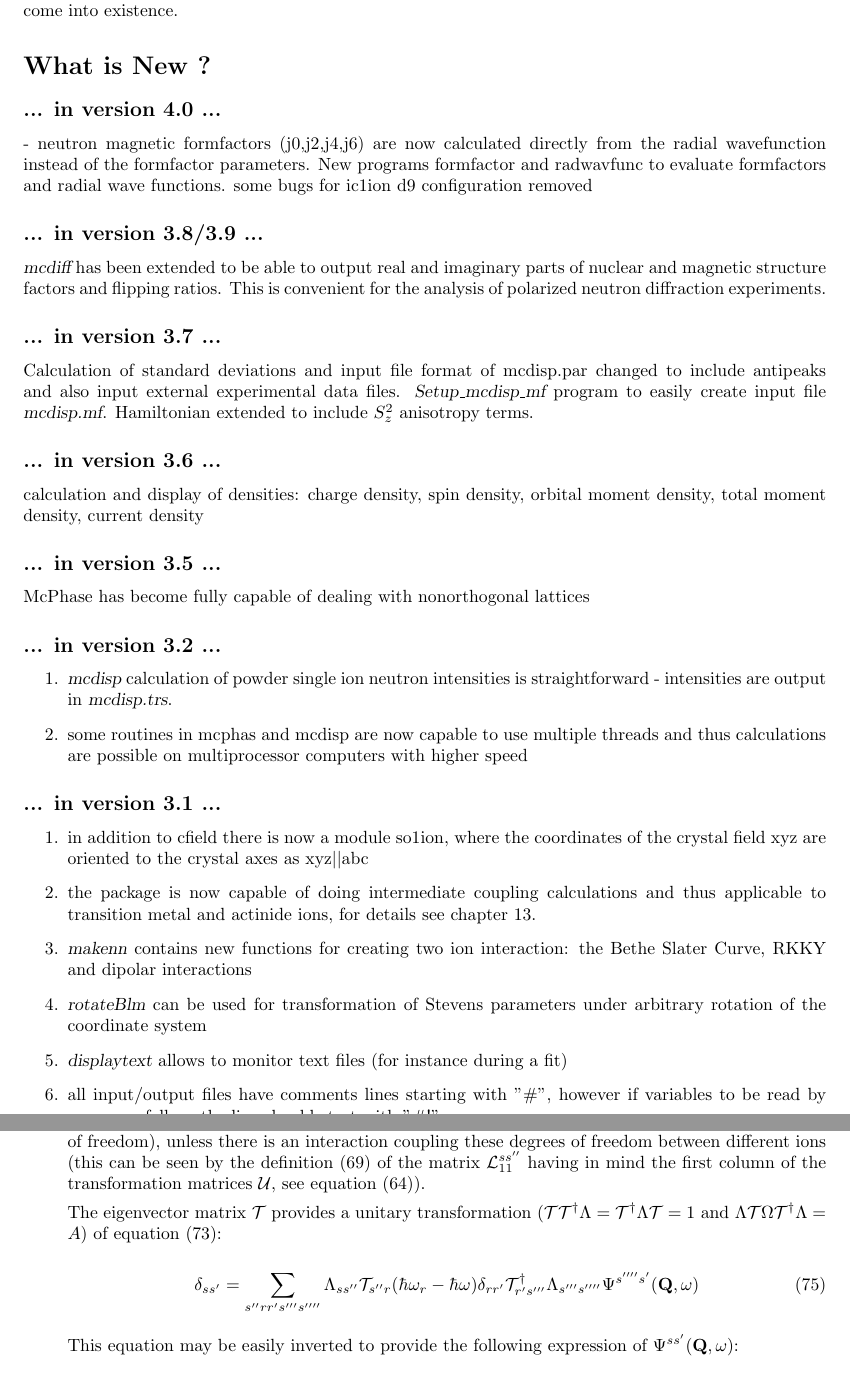
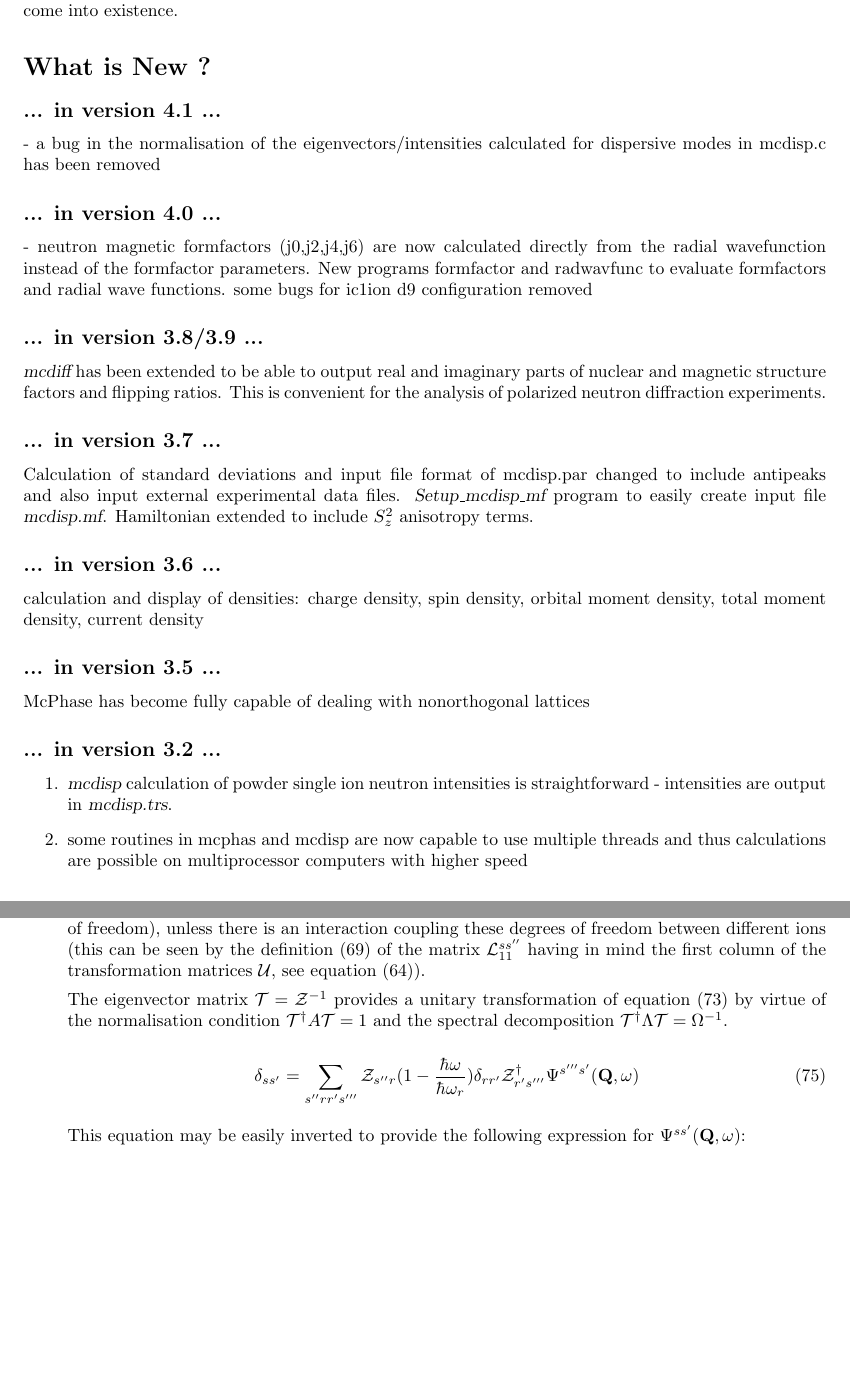
Before and after one commit to mcphase/source, a LaTeX document (doc/manual.tex, which reads doc/mcdisp.tex): two parts of pages 2 and 50 of 126, joined at a grey line, cut so that both start at the same text, the shorter picture padded with empty space. Compiled offline with pdfLaTeX.

Commit message:
eigenvectors normalised in mcdisp.qee .qev including a sqrt(omega_r) and manual update

```diff
--- a/doc/manual.tex
+++ b/doc/manual.tex
@@ -70,6 +70,9 @@
 
 \section*{What is New ?}
 
+\subsection*{... in version 4.1 ...}
+- a bug in the normalisation of the eigenvectors/intensities calculated for dispersive modes in mcdisp.c has been removed
+
 \subsection*{... in version 4.0 ...}
 
 - neutron magnetic formfactors (j0,j2,j4,j6)  are now calculated directly from the radial wavefunction instead of the
@@ -101,23 +104,6 @@
       output in {\prg mcdisp.trs}.
 \item some routines in mcphas and mcdisp are now capable to use multiple threads and thus calculations are possible
       on multiprocessor computers with higher speed
-\end{enumerate}
-\subsection*{... in  version 3.1 ...}
-
-\begin{enumerate}
-\item in addition to cfield there is now a module so1ion, where the coordinates
-      of the crystal field xyz are oriented to the crystal axes as xyz$||$abc
-\item the package is now capable of doing intermediate coupling calculations
-      and thus applicable to transition metal and actinide ions, for details
-      see chapter~\ref{ic1ion}.
-\item {\prg makenn\index{makenn}} contains new functions for creating two ion interaction:
-      the Bethe Slater Curve, RKKY and dipolar interactions
-\item {\prg rotateBlm} can be used for transformation of Stevens
-      parameters under arbitrary rotation of the coordinate system
-\item {\prg displaytext\index{displaytext}} allows to monitor text files (for instance during a fit)
-\item all input/output files have comments lines starting with ''\#'', however if variables to be read by
-      programs follow, the line should start with ''\#!''
-
 \end{enumerate}
 
 \newpage
--- a/doc/mcdisp.tex
+++ b/doc/mcdisp.tex
@@ -656,16 +656,18 @@
 transformation
 matrices $\mathcal U$, see equation (\ref{ufirstrow})).
 
-The eigenvector matrix $\mathcal T$ provides a unitary transformation ($\mathcal T \mathcal T^\dag\Lambda=\mathcal %%@
-T^\dag\Lambda\mathcal T=1$
-and $\Lambda \mathcal T \Omega \mathcal T^\dag\Lambda=A$) of equation (\ref{psi0rpa}):
+
+The eigenvector matrix $\mathcal T=\mathcal Z^{-1}$ provides a unitary transformation
+ of equation (\ref{psi0rpa}) by virtue of the normalisation condition
+ $\mathcal T^\dag A\mathcal T=1$
+and the spectral decomposition $\mathcal T^\dag \Lambda \mathcal T=\Omega^{-1}$.
 
 \begin{equation}
-\delta_{ss'}=\sum_{s''rr's'''s''''}\Lambda_{ss''} \mathcal T_{s''r} (\hbar\omega_r-\hbar\omega)\delta_{rr'}\mathcal %%@
-T^\dag_{r's'''}\Lambda_{s'''s''''}\Psi^{s''''s'}({\mbf Q},\omega)
+\delta_{ss'}=\sum_{s''rr's'''} \mathcal Z_{s''r} (1-\frac{\hbar\omega}{\hbar\omega_r})\delta_{rr'}\mathcal Z^\dag_{r's'''}
+\Psi^{s'''s'}({\mbf Q},\omega)
 \end{equation}
 
-This equation may be easily inverted to provide the following expression of $\Psi^{ss'}({\mbf Q},\omega)$:
+This equation may be easily inverted to provide the following expression for $\Psi^{ss'}({\mbf Q},\omega)$:
 
 \begin{equation}\label{psiresult}
 \Psi^{ss'}({\mbf Q},\omega)
```
Also changed, not shown: doc/version.tex (+3 -3 lines), doc/mcdisp.tex (12 more changed lines), 1 other file.
